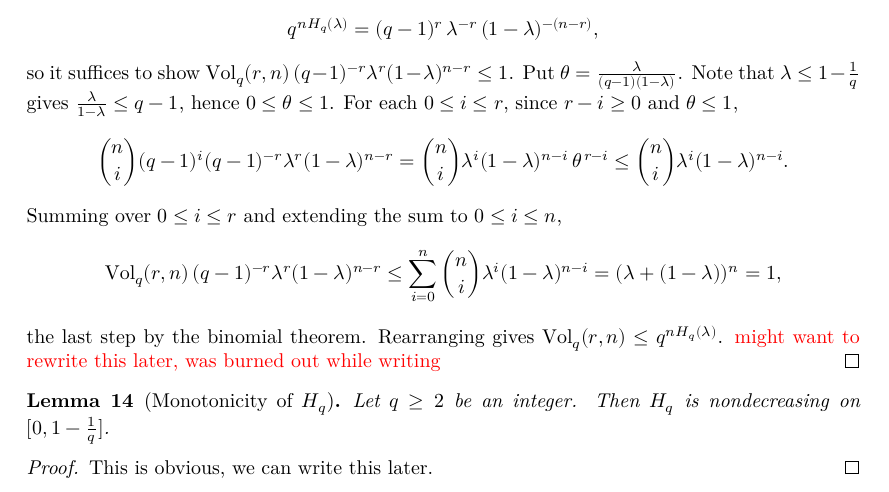
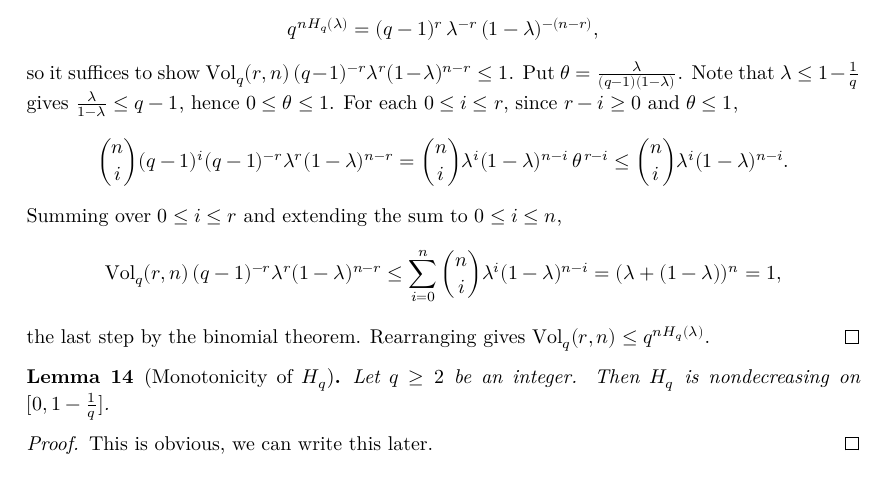
Before and after one commit to wurtylex/LeanECC, a LaTeX document (blueprint/src/print.tex, which reads blueprint/src/sections/Basics/simple_properties.tex): part of page 3 of 6, cut so that both start at the same text. Compiled offline with XeLaTeX.

Commit message:
reviewed old code should be good to go

```diff
--- a/blueprint/src/sections/Basics/simple_properties.tex
+++ b/blueprint/src/sections/Basics/simple_properties.tex
@@ -56,7 +56,6 @@ Let $q \geq 2$ and $n \geq 1$ be integers, and let $r$ be an integer with $0 \le
     \Vol_q(r,n)\,(q-1)^{-r}\lambda^{r}(1-\lambda)^{n-r} \leq \sum_{i=0}^{n}\binom{n}{i} \lambda^{i}(1-\lambda)^{n-i} = (\lambda + (1-\lambda))^{n} = 1,
   \]
   the last step by the binomial theorem. Rearranging gives $\Vol_q(r,n) \leq q^{n H_q(\lambda)}$.
-  \textcolor{red}{might want to rewrite this later, was burned out while writing}
 \end{proof}
 
 \begin{lemma}[Monotonicity of $H_q$]
```
Also changed, not shown: 1 other file.
